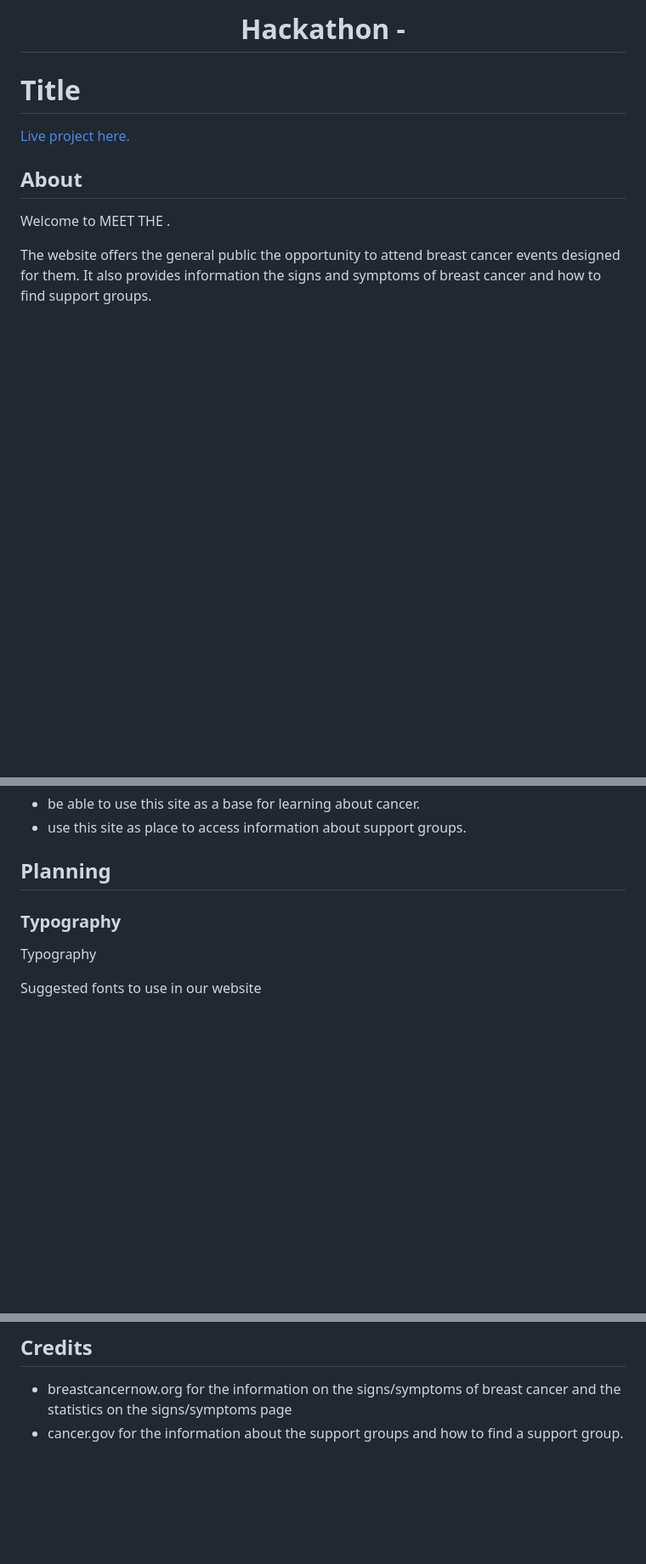
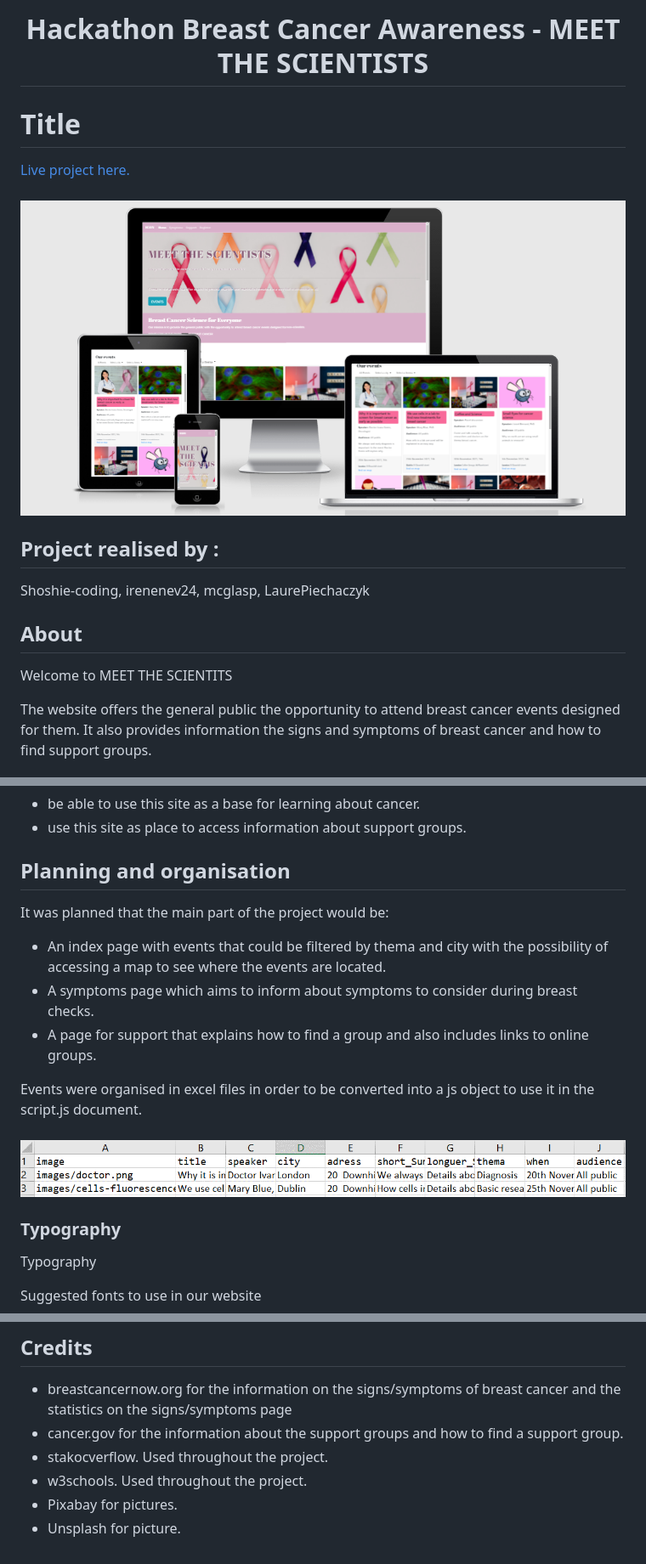
Before and after one commit to LaurePiechaczyk/Hackathon-nov-21, a Markdown page: README.md, 3 parts joined by grey strips. Shown: that part at 85% size. Drawn GitHub-style; pictures changed too: assets/images/readme/excel.png (added), assets/images/readme/main.png (added); blank space fills up the shorter version.

```diff
--- a/README.md
+++ b/README.md
@@ -1,10 +1,15 @@
-<h1 align="center">Hackathon -  </h1>
+<h1 align="center">Hackathon Breast Cancer Awareness - MEET THE SCIENTISTS</h1>
 
 # Title
 [Live project here.](https://laurepiechaczyk.github.io/Hackathon-nov-21/)
 
+<h3 align="center"><img src="assets/images/readme/main.png"></h3>
+
+## Project realised by :
+Shoshie-coding, irenenev24, mcglasp, LaurePiechaczyk
+
 ## About
-Welcome to MEET THE .
+Welcome to MEET THE SCIENTITS
 
 
 The website offers the general public the opportunity to attend breast cancer events designed for them.
@@ -49,8 +54,14 @@ information about the symptoms to take note of when doing breast checks.
 * be able to use this site as a base for learning about cancer.
 * use this site as  place to access information about support groups.
 
-## Planning
+## Planning and organisation
+It was planned that the main part of the project would be:
+- An index page with events that could be filtered by thema and city with the possibility of accessing a map to see where the events are located.
+- A symptoms page which aims to inform about symptoms to consider during breast checks.
+- A page for support that explains how to find a group and also includes links to online groups.
 
+Events were organised in excel files in order to be converted into a js object to use it in the script.js document.
+<h3 align="center"><img src="assets/images/readme/excel.png"></h3>
 
 ### Typography
 Typography
@@ -145,3 +155,7 @@ The website has been deployed with GitHub. The project was stored in GitHub.
 
 * breastcancernow.org for the information on the signs/symptoms of breast cancer and the statistics on the signs/symptoms page
 * cancer.gov for the information about the support groups and how to find a support group.
+* stakocverflow. Used throughout the project.
+* w3schools. Used throughout the project.
+* Pixabay for pictures.
+* Unsplash for picture.
```
Also changed, not shown: other parts of README.md (+4 -5 lines).
